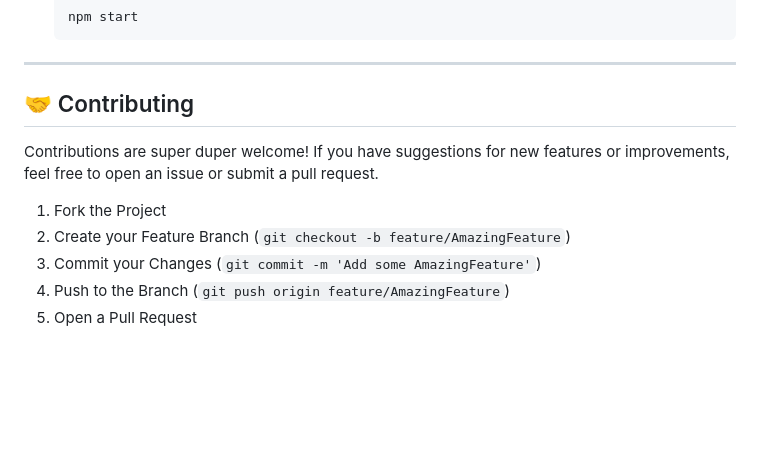
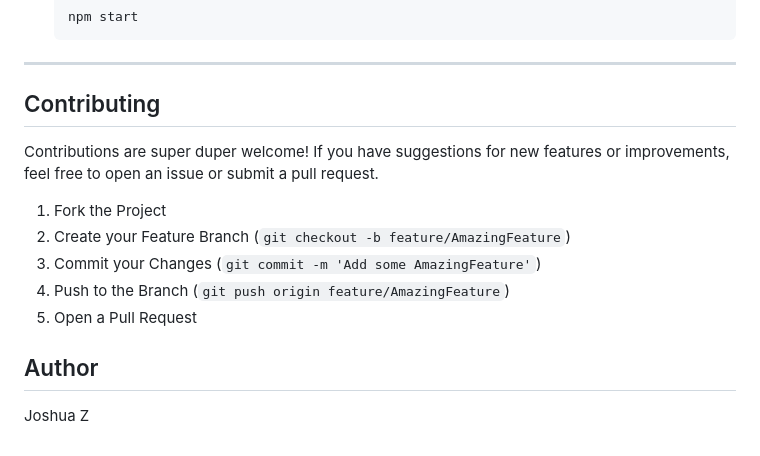
Before and after one commit to joshuazhang447/moko-reader, a Markdown page: README.md, the part around one of its changes. GitHub-like rendering; blank space fills up the shorter version.

```diff
--- a/README.md
+++ b/README.md
@@ -81,7 +83,7 @@ To run Moko Reader locally:
 
 ---
 
-## 🤝 Contributing
+## Contributing
 
 Contributions are super duper welcome! If you have suggestions for new features or improvements, feel free to open an issue or submit a pull request.
 
@@ -90,3 +92,6 @@ Contributions are super duper welcome! If you have suggestions for new features
 3.  Commit your Changes (`git commit -m 'Add some AmazingFeature'`)
 4.  Push to the Branch (`git push origin feature/AmazingFeature`)
 5.  Open a Pull Request
+
+## Author
+Joshua Z
```
Also changed, not shown: other parts of README.md (+13 -11 lines).
